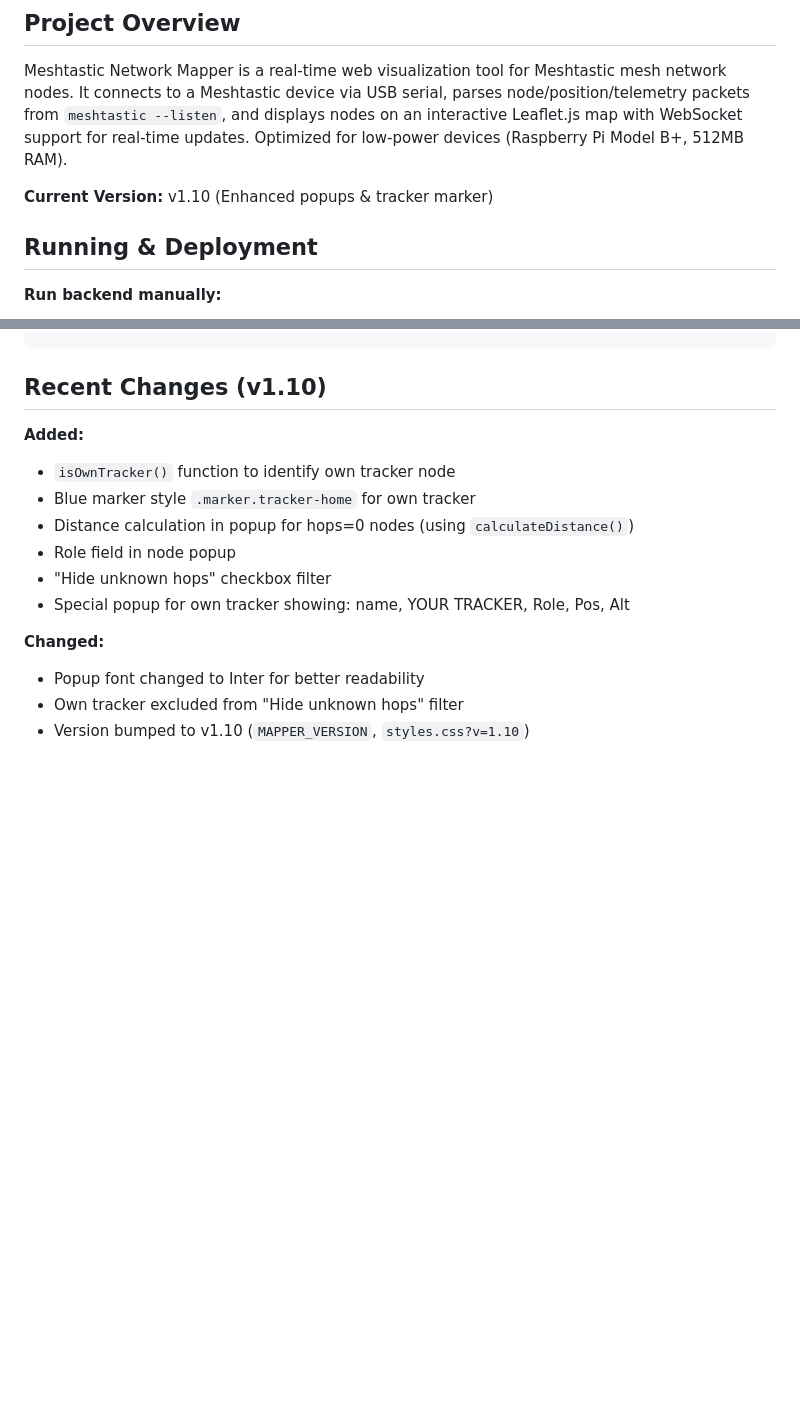
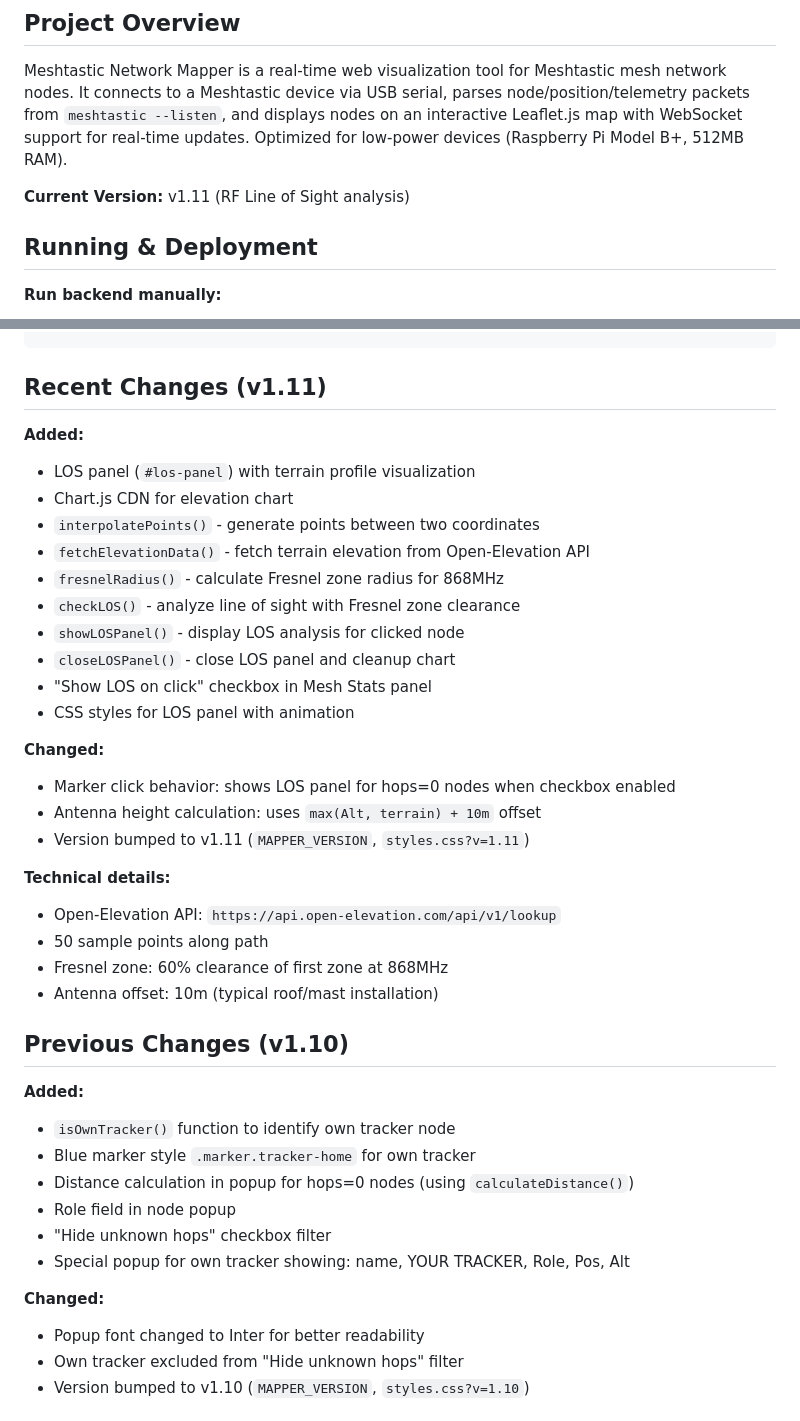
Before and after one commit to maxg10/meshpulse, a Markdown page: CLAUDE.md, 2 parts joined by grey strips. Rendered like a GitHub page; blank space fills up the shorter version.

````diff
--- a/CLAUDE.md
+++ b/CLAUDE.md
@@ -6,7 +6,7 @@ This file provides guidance to Claude Code (claude.ai/code) when working with co
 
 Meshtastic Network Mapper is a real-time web visualization tool for Meshtastic mesh network nodes. It connects to a Meshtastic device via USB serial, parses node/position/telemetry packets from `meshtastic --listen`, and displays nodes on an interactive Leaflet.js map with WebSocket support for real-time updates. Optimized for low-power devices (Raspberry Pi Model B+, 512MB RAM).
 
-**Current Version:** v1.10 (Enhanced popups & tracker marker)
+**Current Version:** v1.11 (RF Line of Sight analysis)
 
 ## Running & Deployment
 
@@ -127,7 +127,32 @@ meshtastic-network-mapper/
 └── .gitignore                    # Git ignore rules
 ```
 
-## Recent Changes (v1.10)
+## Recent Changes (v1.11)
+
+**Added:**
+- LOS panel (`#los-panel`) with terrain profile visualization
+- Chart.js CDN for elevation chart
+- `interpolatePoints()` - generate points between two coordinates
+- `fetchElevationData()` - fetch terrain elevation from Open-Elevation API
+- `fresnelRadius()` - calculate Fresnel zone radius for 868MHz
+- `checkLOS()` - analyze line of sight with Fresnel zone clearance
+- `showLOSPanel()` - display LOS analysis for clicked node
+- `closeLOSPanel()` - close LOS panel and cleanup chart
+- "Show LOS on click" checkbox in Mesh Stats panel
+- CSS styles for LOS panel with animation
+
+**Changed:**
+- Marker click behavior: shows LOS panel for hops=0 nodes when checkbox enabled
+- Antenna height calculation: uses `max(Alt, terrain) + 10m` offset
+- Version bumped to v1.11 (`MAPPER_VERSION`, `styles.css?v=1.11`)
+
+**Technical details:**
+- Open-Elevation API: `https://api.open-elevation.com/api/v1/lookup`
+- 50 sample points along path
+- Fresnel zone: 60% clearance of first zone at 868MHz
+- Antenna offset: 10m (typical roof/mast installation)
+
+## Previous Changes (v1.10)
 
 **Added:**
 - `isOwnTracker()` function to identify own tracker node
````
Also changed, not shown: README.md (+9 -0 lines).
